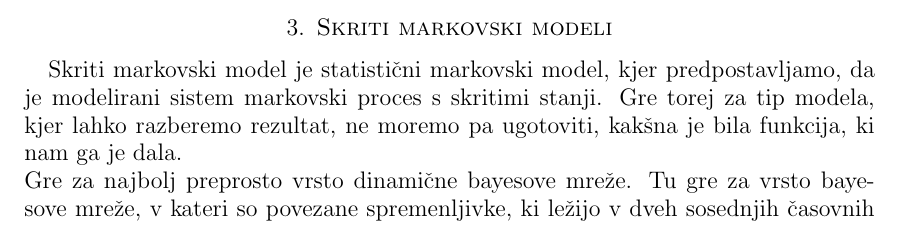
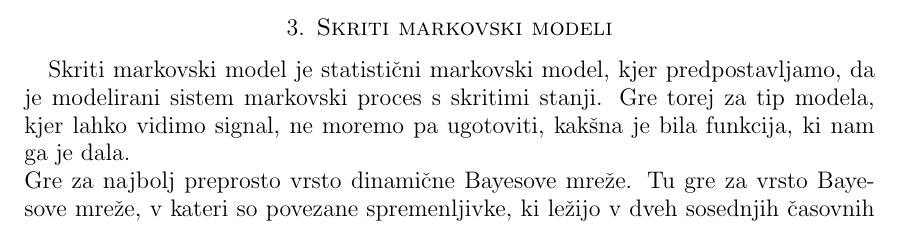
Before and after one commit to mpracek/Diploma, a LaTeX paper (dipl-sem-martin-pracek.tex): part of page 9 of 27, cut so that both start at the same text. Compiled offline with pdfLaTeX; the source files are stored in an older character set and shown here as Unicode; a LaTeX package or settings file that is missing is left out.

Commit message:
txs auto checkin

```diff
--- a/dipl-sem-martin-pracek.tex
+++ b/dipl-sem-martin-pracek.tex
@@ -247,10 +247,10 @@
 \pagebreak
 \section{Skriti markovski modeli}
 %Podaljšaj opis, dodatne razlage. Poišči še kaj po virih. Dopiši!!
-Skriti markovski model je statistični markovski model, kjer predpostavljamo, da je modelirani sistem markovski proces s skritimi stanji. Gre torej za tip modela, kjer lahko razberemo rezultat, ne moremo pa ugotoviti, kakšna je bila funkcija, ki nam ga je dala.\\
-Gre za najbolj preprosto vrsto dinamične bayesove mreže. Tu gre za vrsto bayesove mreže, v kateri so povezane spremenljivke, ki ležijo v dveh sosednjih časovnih korakih. Tako lahko vrednost v času $t$ izračunamo prek vrednosti v času $t-1$ ter notranih regresorjev. Bayesove mreže so verjetnostni grafični model, ki je idealen za to, da za nek dogodek za vsak možen vzrok določimo verjetnost, da ga je ta povzročil.\\
+Skriti markovski model je statistični markovski model, kjer predpostavljamo, da je modelirani sistem markovski proces s skritimi stanji. Gre torej za tip modela, kjer lahko vidimo signal, ne moremo pa ugotoviti, kakšna je bila funkcija, ki nam ga je dala.\\
+Gre za najbolj preprosto vrsto dinamične Bayesove mreže. Tu gre za vrsto Bayesove mreže, v kateri so povezane spremenljivke, ki ležijo v dveh sosednjih časovnih korakih. Tako lahko vrednost v času $t$ izračunamo prek vrednosti v času $t-1$ ter notranih regresorjev. Bayesove mreže so verjetnostni grafični model, ki je idealen za to, da za nek dogodek za vsak možen vzrok določimo verjetnost, da ga je ta povzročil.\\
 Skriti markovski modeli uporabljajo idejo bayesianske statistike. Tu uporabljamo Bayesov izrek, ki pravi, da je verjetnost dogodka $A$, v primeru da $B$ velja enaka:
-$$P(A|B) = \frac{P(B|A)P(A)}{P(B)},$$ kjer velja, da dogodek $A$ predstavlja predlog, $B$ pa dokaz. Tu torej naša verjetnost izraža stopnjo verjetja v dogodek. Pri skritih markovskih modelih se nam pokaže problem pridobivanja parametrov iz podatkov. Iz podatkov moramo namreč sklepati o porazdelitvi parametrov.\\
+$$P(A|B) = \frac{P(B|A)P(A)}{P(B)},$$ kjer velja, da dogodek $A$ predstavlja našo hipotezo, $B$ pa znan dogodek. Prek te enačbe izračunamo posteriorne verjetnosti. Tu torej naša verjetnost izraža stopnjo verjetja v dogodek. Pri skritih markovskih modelih se nam pokaže problem ocenjevanja parametrov iz podatkov. Iz podatkov moramo namreč sklepati o porazdelitvi parametrov.\\
 Ideja za delovanje skritih markovskih modelov izhaja iz dela Andrewa Viterbija na področju komunikacije. V komunikacijskih storitvah šumi namreč predstavljajo veliko težavo, zato se je ameriško-italijanski elektroinžiner domislil algoritma, s katerimi bi iz seta podatkov izločili šume.
 \begin{primer}
 	To si lahko predstavljamo kot da bi si na primer želeli na fiksnem mestu v električnem tokokrogu določiti naboj $Q(t)$ glede na naboj ob času $s$, kjer $s<t$. Zaradi napake pri merjenju $Q(s)$ ne moremo točno določiti, saj zaznamo neko zmoteno različico $\widehat{Q(s)}$.\\
```
